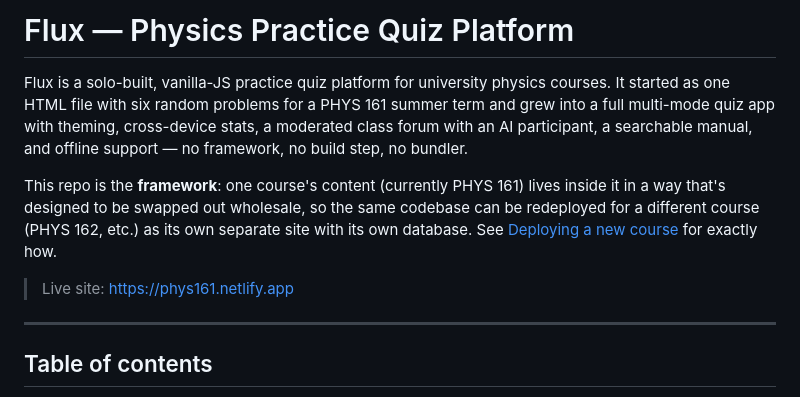
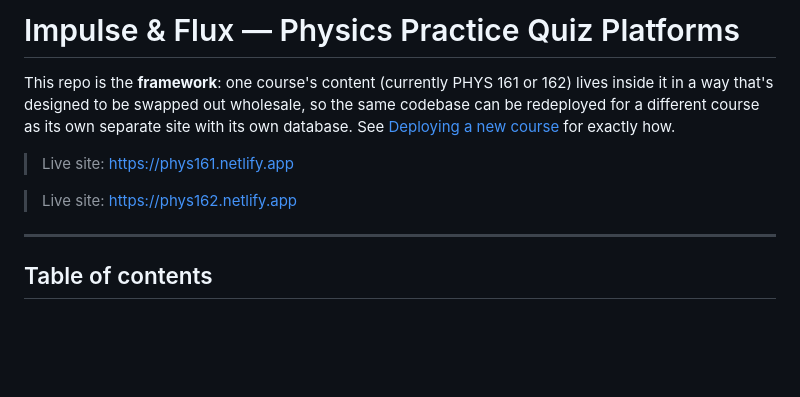
Before and after one commit to Aoi-Kuro/impulse, a Markdown page: README.md, the part around the change. Rendered like a GitHub page; blank space fills up the shorter version.

```diff
--- a/README.md
+++ b/README.md
@@ -1,18 +1,14 @@
-# Flux — Physics Practice Quiz Platform
+# Impulse & Flux — Physics Practice Quiz Platforms
 
-Flux is a solo-built, vanilla-JS practice quiz platform for university physics
-courses. It started as one HTML file with six random problems for a PHYS 161
-summer term and grew into a full multi-mode quiz app with theming, cross-device
-stats, a moderated class forum with an AI participant, a searchable manual, and
-offline support — no framework, no build step, no bundler.
-
-This repo is the **framework**: one course's content (currently PHYS 161) lives
+This repo is the **framework**: one course's content (currently PHYS 161 or 162) lives
 inside it in a way that's designed to be swapped out wholesale, so the same
-codebase can be redeployed for a different course (PHYS 162, etc.) as its own
+codebase can be redeployed for a different course as its own
 separate site with its own database. See [Deploying a new course](#deploying-a-new-course)
 for exactly how.
 
 > Live site: https://phys161.netlify.app
+
+> Live site: https://phys162.netlify.app
 
 ---
 
```
